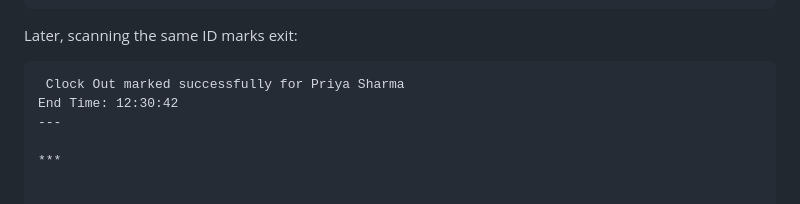
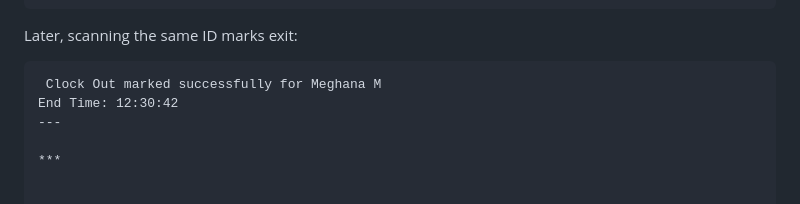
Before and after one commit to meghanamurali10-crypto/4GW24CI025, a Markdown page: JAVA/README.md, the part around one of its changes. Rendered like a GitHub page.

Commit message:
Update team member name in README

````diff
--- a/JAVA/README.md
+++ b/JAVA/README.md
@@ -120,7 +120,7 @@ Start Time: 10:15:24
 
 Later, scanning the same ID marks exit:
 ```
- Clock Out marked successfully for Priya Sharma
+ Clock Out marked successfully for Meghana M
 End Time: 12:30:42
 ---
 
````
Also changed, not shown: other parts of JAVA/README.md (+1 -1 lines).
